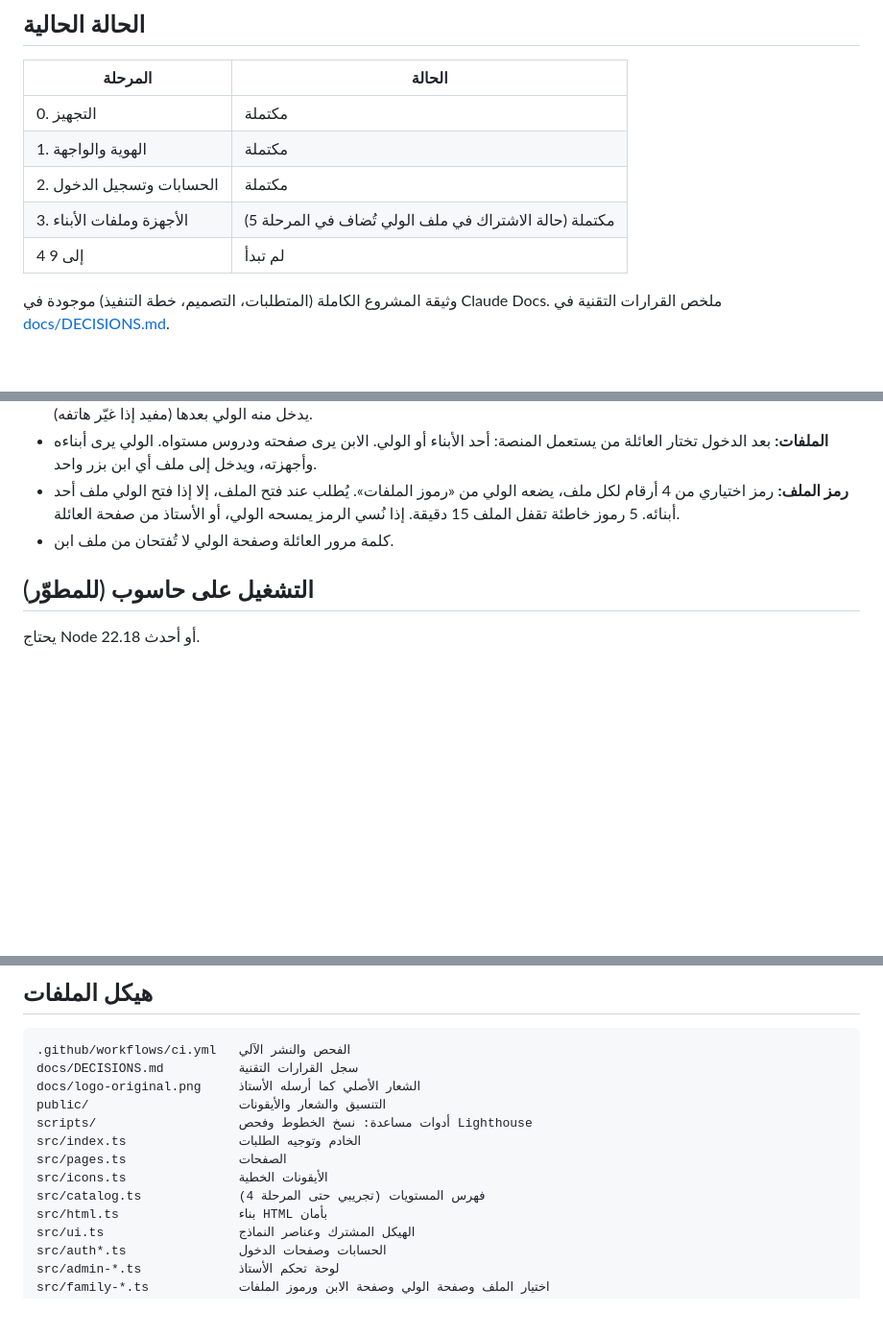
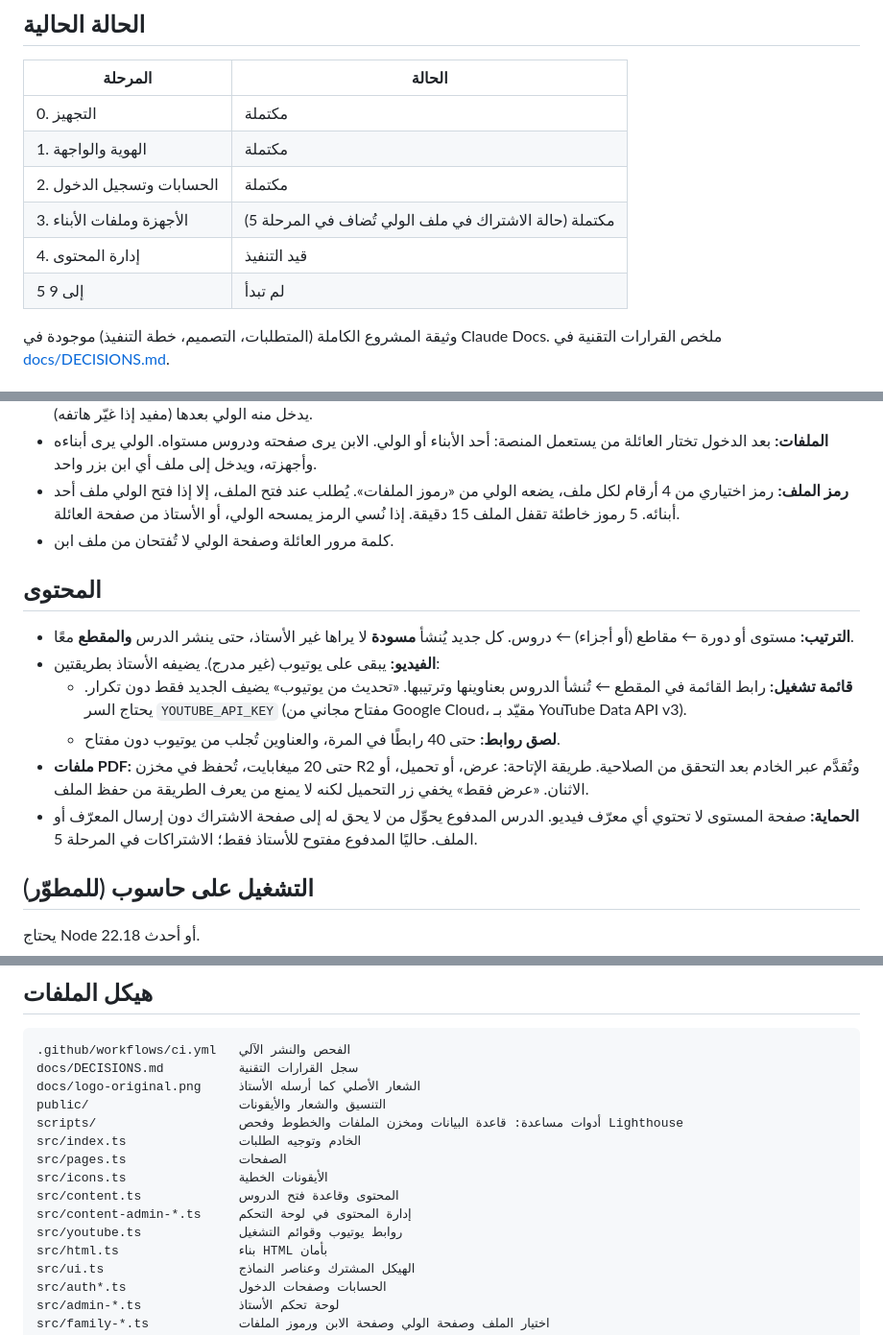
Before and after one commit to zorba5514/zinou-math, a Markdown page: README.md, 3 parts joined by grey strips. Shown at 96% size. Drawn GitHub-style; blank space fills up the shorter version.

Commit message:
توثيق إدارة المحتوى وقرارات المرحلة 4
Co-Authored-By: Claude Opus 5.5 <noreply@anthropic.com>
Claude-Session: https://claude.ai/code/session_019eYH6nB957vEoJuCnybcaT

```diff
--- a/README.md
+++ b/README.md
@@ -12,7 +12,8 @@
 | 1. الهوية والواجهة | مكتملة |
 | 2. الحسابات وتسجيل الدخول | مكتملة |
 | 3. الأجهزة وملفات الأبناء | مكتملة (حالة الاشتراك في ملف الولي تُضاف في المرحلة 5) |
-| 4 إلى 9 | لم تبدأ |
+| 4. إدارة المحتوى | قيد التنفيذ |
+| 5 إلى 9 | لم تبدأ |
 
 وثيقة المشروع الكاملة (المتطلبات، التصميم، خطة التنفيذ) موجودة في Claude Docs. ملخص القرارات التقنية في [docs/DECISIONS.md](docs/DECISIONS.md).
 
@@ -79,6 +80,15 @@
 - **رمز الملف:** رمز اختياري من 4 أرقام لكل ملف، يضعه الولي من «رموز الملفات». يُطلب عند فتح الملف، إلا إذا فتح الولي ملف أحد أبنائه. 5 رموز خاطئة تقفل الملف 15 دقيقة. إذا نُسي الرمز يمسحه الولي، أو الأستاذ من صفحة العائلة.
 - كلمة مرور العائلة وصفحة الولي لا تُفتحان من ملف ابن.
 
+## المحتوى
+
+- **الترتيب:** مستوى أو دورة ← مقاطع (أو أجزاء) ← دروس. كل جديد يُنشأ **مسودة** لا يراها غير الأستاذ، حتى ينشر الدرس **والمقطع** معًا.
+- **الفيديو:** يبقى على يوتيوب (غير مدرج). يضيفه الأستاذ بطريقتين:
+  - **قائمة تشغيل:** رابط القائمة في المقطع ← تُنشأ الدروس بعناوينها وترتيبها. «تحديث من يوتيوب» يضيف الجديد فقط دون تكرار. يحتاج السر `YOUTUBE_API_KEY` (مفتاح مجاني من Google Cloud، مقيّد بـ YouTube Data API v3).
+  - **لصق روابط:** حتى 40 رابطًا في المرة، والعناوين تُجلب من يوتيوب دون مفتاح.
+- **ملفات PDF:** حتى 20 ميغابايت، تُحفظ في مخزن R2 وتُقدَّم عبر الخادم بعد التحقق من الصلاحية. طريقة الإتاحة: عرض، أو تحميل، أو الاثنان. «عرض فقط» يخفي زر التحميل لكنه لا يمنع من يعرف الطريقة من حفظ الملف.
+- **الحماية:** صفحة المستوى لا تحتوي أي معرّف فيديو. الدرس المدفوع يحوِّل من لا يحق له إلى صفحة الاشتراك دون إرسال المعرّف أو الملف. حاليًا المدفوع مفتوح للأستاذ فقط؛ الاشتراكات في المرحلة 5.
+
 ## التشغيل على حاسوب (للمطوّر)
 
 يحتاج Node 22.18 أو أحدث.
@@ -98,11 +108,13 @@ npm run dev        # تشغيل الموقع محليًا
 docs/DECISIONS.md          سجل القرارات التقنية
 docs/logo-original.png     الشعار الأصلي كما أرسله الأستاذ
 public/                    التنسيق والشعار والأيقونات
-scripts/                   أدوات مساعدة: نسخ الخطوط وفحص Lighthouse
+scripts/                   أدوات مساعدة: قاعدة البيانات ومخزن الملفات والخطوط وفحص Lighthouse
 src/index.ts               الخادم وتوجيه الطلبات
 src/pages.ts               الصفحات
 src/icons.ts               الأيقونات الخطية
-src/catalog.ts             فهرس المستويات (تجريبي حتى المرحلة 4)
+src/content.ts             المحتوى وقاعدة فتح الدروس
+src/content-admin-*.ts     إدارة المحتوى في لوحة التحكم
+src/youtube.ts             روابط يوتيوب وقوائم التشغيل
 src/html.ts                بناء HTML بأمان
 src/ui.ts                  الهيكل المشترك وعناصر النماذج
 src/auth*.ts               الحسابات وصفحات الدخول
```
Also changed, not shown: other parts of README.md (+1 -1 lines), docs/DECISIONS.md (+8 -0 lines).
